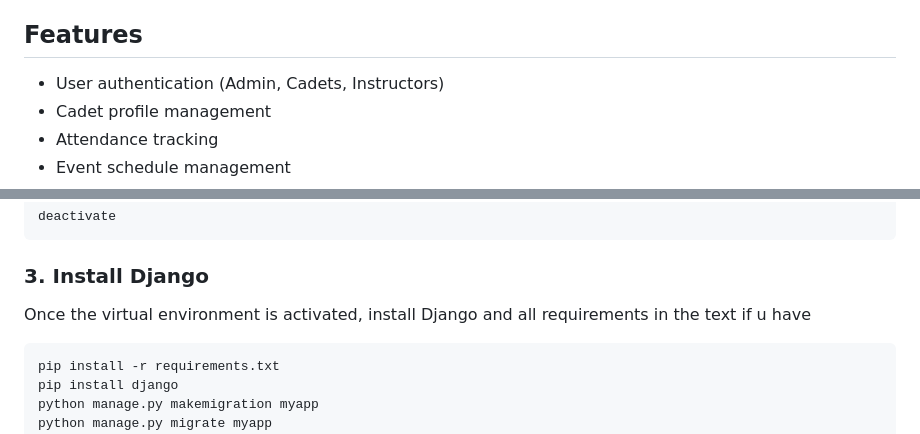
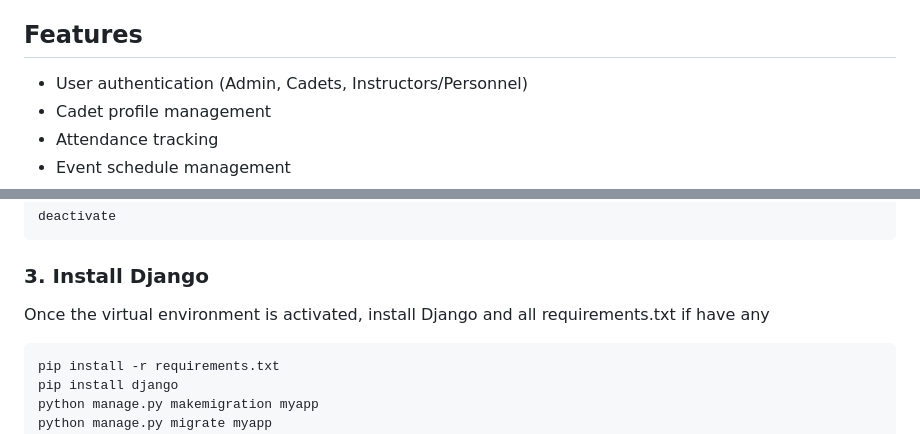
Before and after one commit to totoybabes1/NEW_ROTC_SYSYTEM, a Markdown page: README.md, 2 parts joined by grey strips. GitHub-like rendering.

````diff
--- a/README.md
+++ b/README.md
@@ -6,7 +6,7 @@ The ROTC (Reserve Officers' Training Corps) Management System is a web-based app
 
 ## Features
 
-- User authentication (Admin, Cadets, Instructors)
+- User authentication (Admin, Cadets, Instructors/Personnel)
 - Cadet profile management
 - Attendance tracking
 - Event schedule management
@@ -59,7 +59,7 @@ deactivate
 
 ### 3. Install Django
 
-Once the virtual environment is activated, install Django and all requirements in the text if u have
+Once the virtual environment is activated, install Django and all requirements.txt if have any
 
 ```sh
 pip install -r requirements.txt
````
